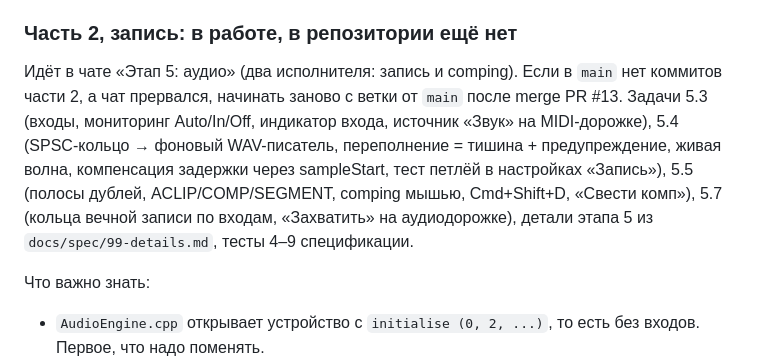
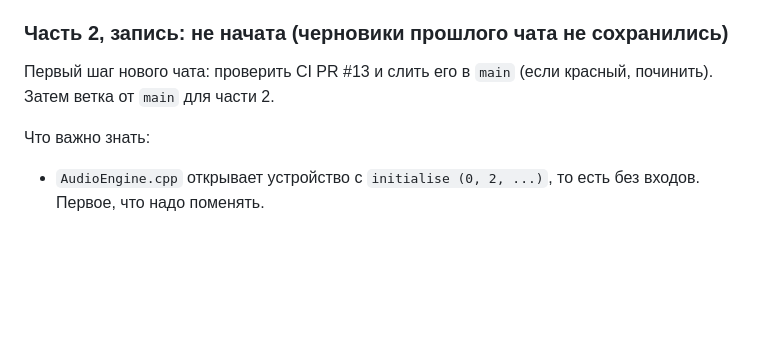
Before and after one commit to Silver-Season/DAW, a Markdown page: docs/HANDOFF.md, the part around the change. Drawn GitHub-style; blank space fills up the shorter version.

Commit message:
Handoff: part 2 starts from main after PR #13
Co-Authored-By: Claude Opus 5.5 (1M context) <noreply@anthropic.com>
Claude-Session: https://claude.ai/code/session_019rLgJoef5ZoS5By6ingJK6

```diff
--- a/docs/HANDOFF.md
+++ b/docs/HANDOFF.md
@@ -14,9 +14,9 @@
 - Интерфейс: волна в слотах, на шкале и в редакторе аудиоклипа (`ui/AudioClipEditor`), перетаскивание из браузера и Finder (`BrowserActions::dropAudioFiles` / `dropAudioOnTimeline`), «Новая аудиодорожка» Cmd+Shift+T, «Найти потерянные файлы…», настройка «Копировать сэмплы в проект».
 - Не сделано в части 1: предпрослушивание «Синхронно», кэш миниатюр волны на диске, сглаживание при остановке клипа в сессии, антиалиасинг при транспонировании вверх.
 
-### Часть 2, запись: в работе, в репозитории ещё нет
+### Часть 2, запись: не начата (черновики прошлого чата не сохранились)
 
-Идёт в чате «Этап 5: аудио» (два исполнителя: запись и comping). Если в `main` нет коммитов части 2, а чат прервался, начинать заново с ветки от `main` после merge PR #13. Задачи 5.3 (входы, мониторинг Auto/In/Off, индикатор входа, источник «Звук» на MIDI-дорожке), 5.4 (SPSC-кольцо → фоновый WAV-писатель, переполнение = тишина + предупреждение, живая волна, компенсация задержки через sampleStart, тест петлёй в настройках «Запись»), 5.5 (полосы дублей, ACLIP/COMP/SEGMENT, comping мышью, Cmd+Shift+D, «Свести комп»), 5.7 (кольца вечной записи по входам, «Захватить» на аудиодорожке), детали этапа 5 из `docs/spec/99-details.md`, тесты 4–9 спецификации.
+Первый шаг нового чата: проверить CI PR #13 и слить его в `main` (если красный, починить). Затем ветка от `main` для части 2.
 
 Что важно знать:
 - `AudioEngine.cpp` открывает устройство с `initialise (0, 2, ...)`, то есть без входов. Первое, что надо поменять.
```
